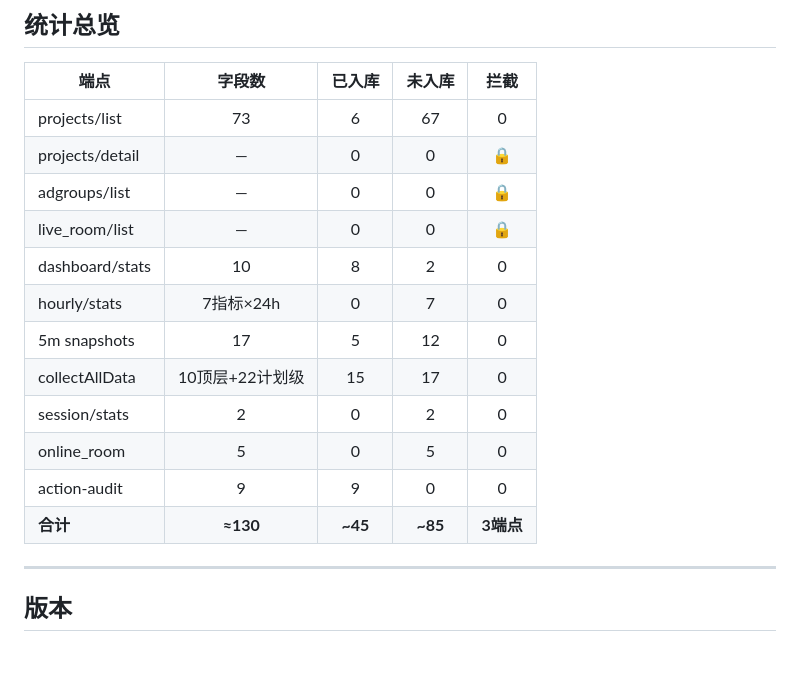
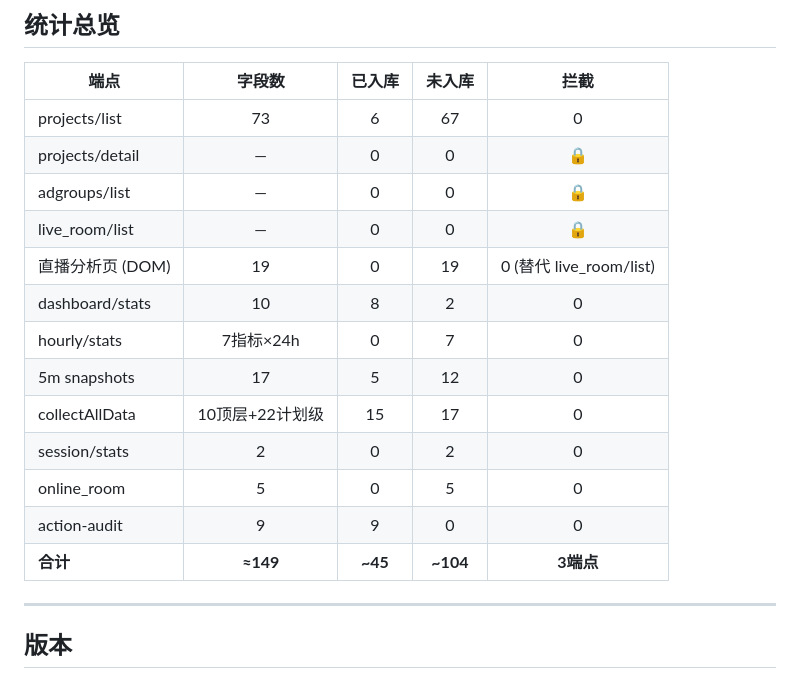
Before and after one commit to xiaoQi512/oceanengine-monitor, a Markdown page: API字段全量档案.md, the part around one of its changes. Drawn GitHub-style; blank space fills up the shorter version.

```diff
--- a/API字段全量档案.md
+++ b/API字段全量档案.md
@@ -286,6 +349,7 @@ project_status=2, first=2, second=[2] → 暂停+未投放+已暂停 (192条)
 | projects/detail | — | 0 | 0 | 🔒 |
 | adgroups/list | — | 0 | 0 | 🔒 |
 | live_room/list | — | 0 | 0 | 🔒 |
+| 直播分析页 (DOM) | 19 | 0 | 19 | 0 (替代 live_room/list) |
 | dashboard/stats | 10 | 8 | 2 | 0 |
 | hourly/stats | 7指标×24h | 0 | 7 | 0 |
 | 5m snapshots | 17 | 5 | 12 | 0 |
@@ -293,7 +357,7 @@ project_status=2, first=2, second=[2] → 暂停+未投放+已暂停 (192条)
 | session/stats | 2 | 0 | 2 | 0 |
 | online_room | 5 | 0 | 5 | 0 |
 | action-audit | 9 | 9 | 0 | 0 |
-| **合计** | **≈130** | **~45** | **~85** | **3端点** |
+| **合计** | **≈149** | **~45** | **~104** | **3端点** |
 
 ---
 
```
Also changed, not shown: other parts of API字段全量档案.md (+63 -0 lines).
